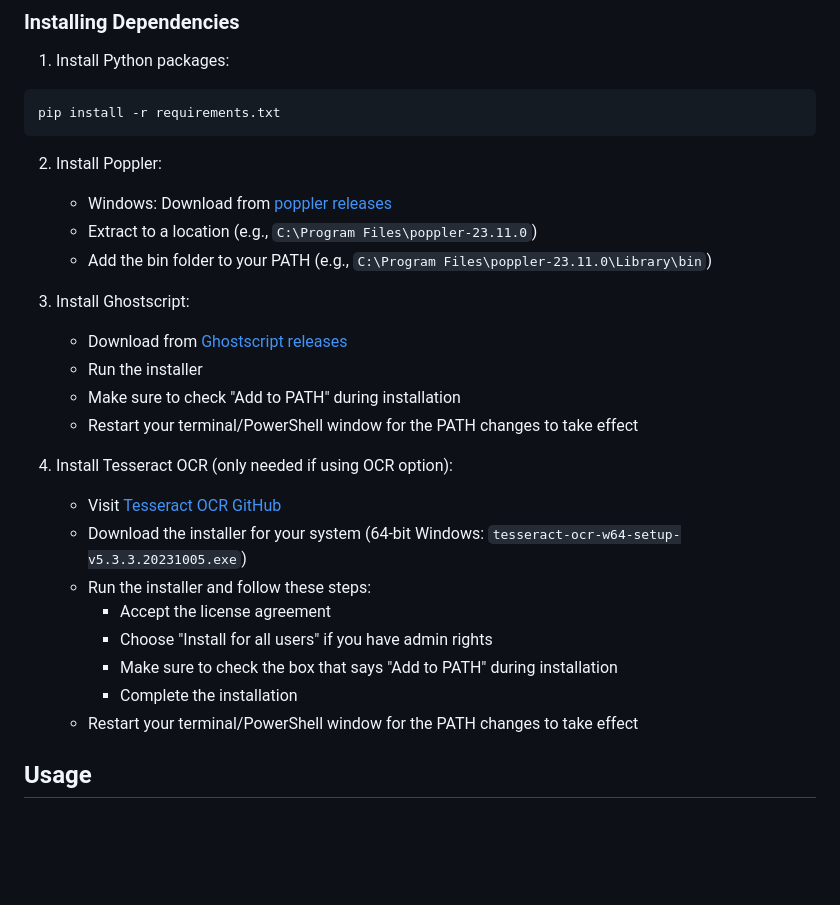
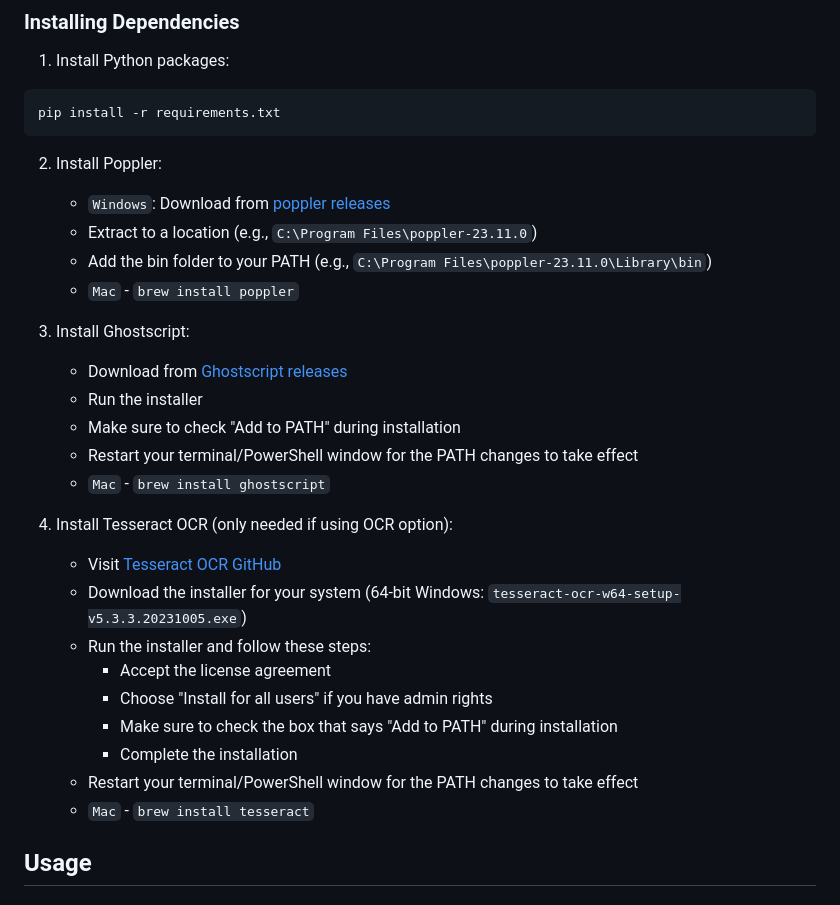
Before and after one commit to almogtavor/ppt-to-pdf, a Markdown page: README.md, the part around the change. Rendered like a GitHub page; blank space fills up the shorter version.

Commit message:
docs: update installation instructions for Poppler, Ghostscript, and Tesseract on Mac

````diff
--- a/README.md
+++ b/README.md
@@ -28,15 +28,17 @@ pip install -r requirements.txt
 ```
 
 2. Install Poppler:
-   - Windows: Download from [poppler releases](https://github.com/oschwartz10612/poppler-windows/releases/)
+   - `Windows`: Download from [poppler releases](https://github.com/oschwartz10612/poppler-windows/releases/)
    - Extract to a location (e.g., `C:\Program Files\poppler-23.11.0`)
    - Add the bin folder to your PATH (e.g., `C:\Program Files\poppler-23.11.0\Library\bin`)
+   - `Mac` - `brew install poppler`
 
 3. Install Ghostscript:
    - Download from [Ghostscript releases](https://github.com/ArtifexSoftware/ghostpdl-downloads/releases)
    - Run the installer
    - Make sure to check "Add to PATH" during installation
    - Restart your terminal/PowerShell window for the PATH changes to take effect
+   - `Mac` - `brew install ghostscript`
 
 4. Install Tesseract OCR (only needed if using OCR option):
    - Visit [Tesseract OCR GitHub](https://github.com/UB-Mannheim/tesseract/wiki)
@@ -47,6 +49,7 @@ pip install -r requirements.txt
      - Make sure to check the box that says "Add to PATH" during installation
      - Complete the installation
    - Restart your terminal/PowerShell window for the PATH changes to take effect
+   - `Mac` - `brew install tesseract`
 
 ## Usage
 
````
